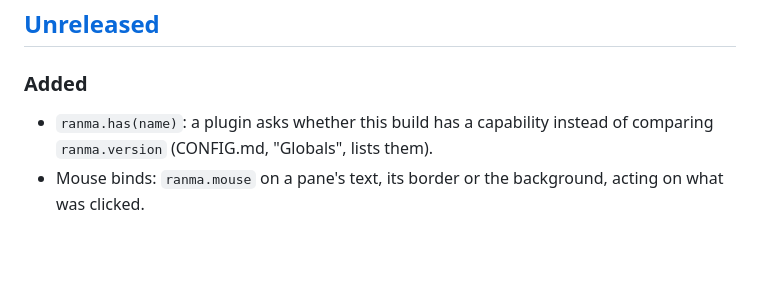
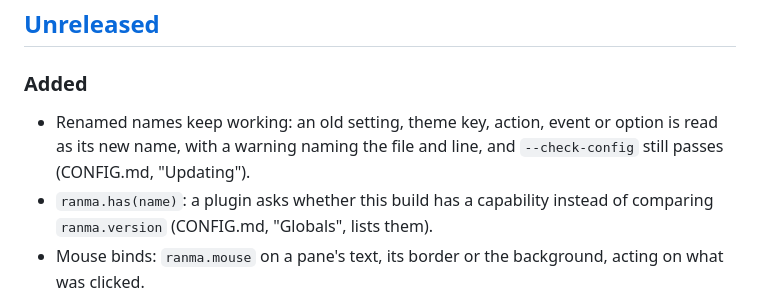
Before and after one commit to masshirodev/ranma, a Markdown page: CHANGELOG.md, the part around the change. Drawn GitHub-style; blank space fills up the shorter version.

Commit message:
CHANGELOG: renames

```diff
--- a/CHANGELOG.md
+++ b/CHANGELOG.md
@@ -15,6 +15,9 @@ commit log has the detail.
 
 ### Added
 
+- Renamed names keep working: an old setting, theme key, action, event or
+  option is read as its new name, with a warning naming the file and line,
+  and `--check-config` still passes (CONFIG.md, "Updating").
 - `ranma.has(name)`: a plugin asks whether this build has a capability
   instead of comparing `ranma.version` (CONFIG.md, "Globals", lists them).
 - Mouse binds: `ranma.mouse` on a pane's text, its border or the background,
```
